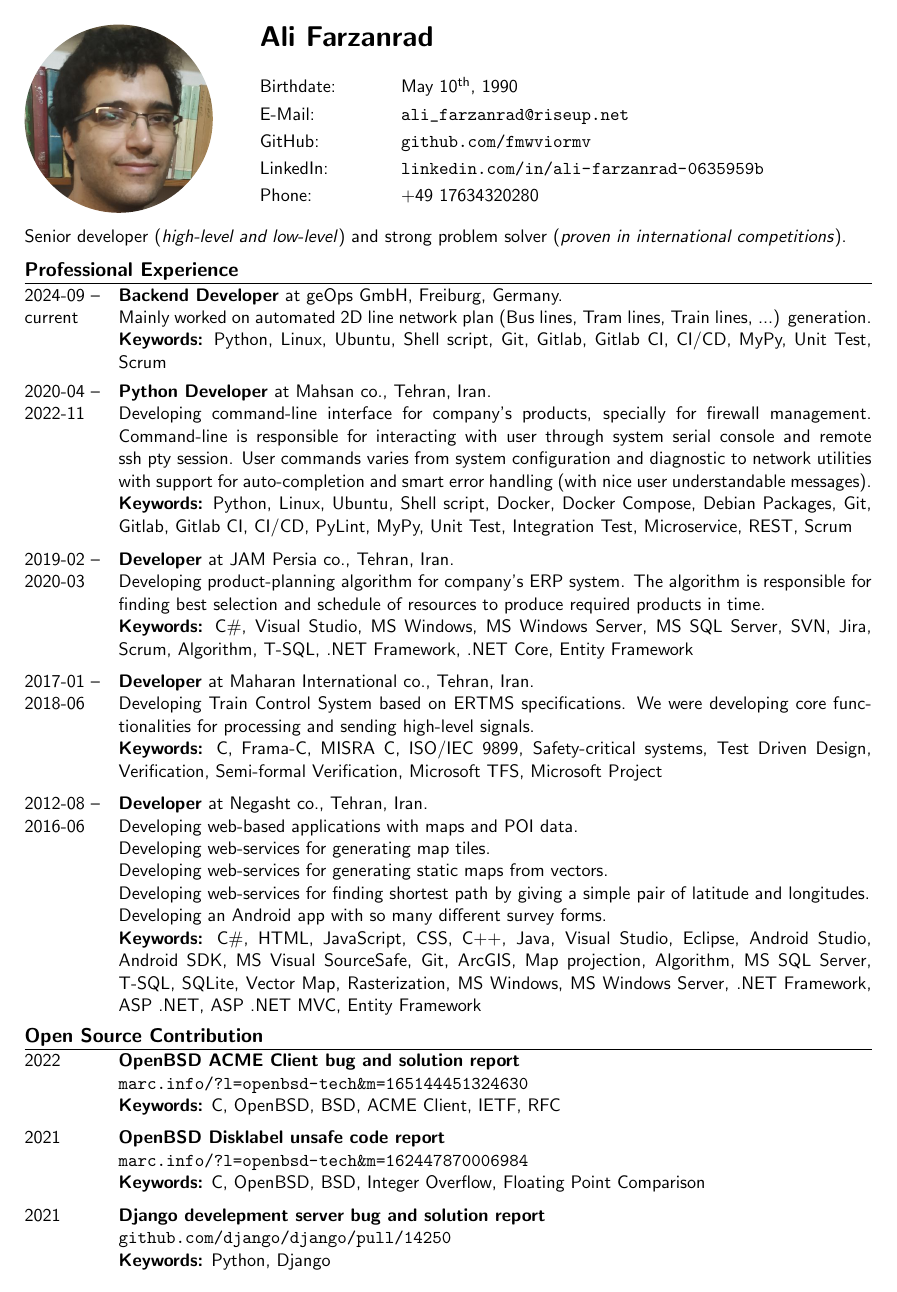
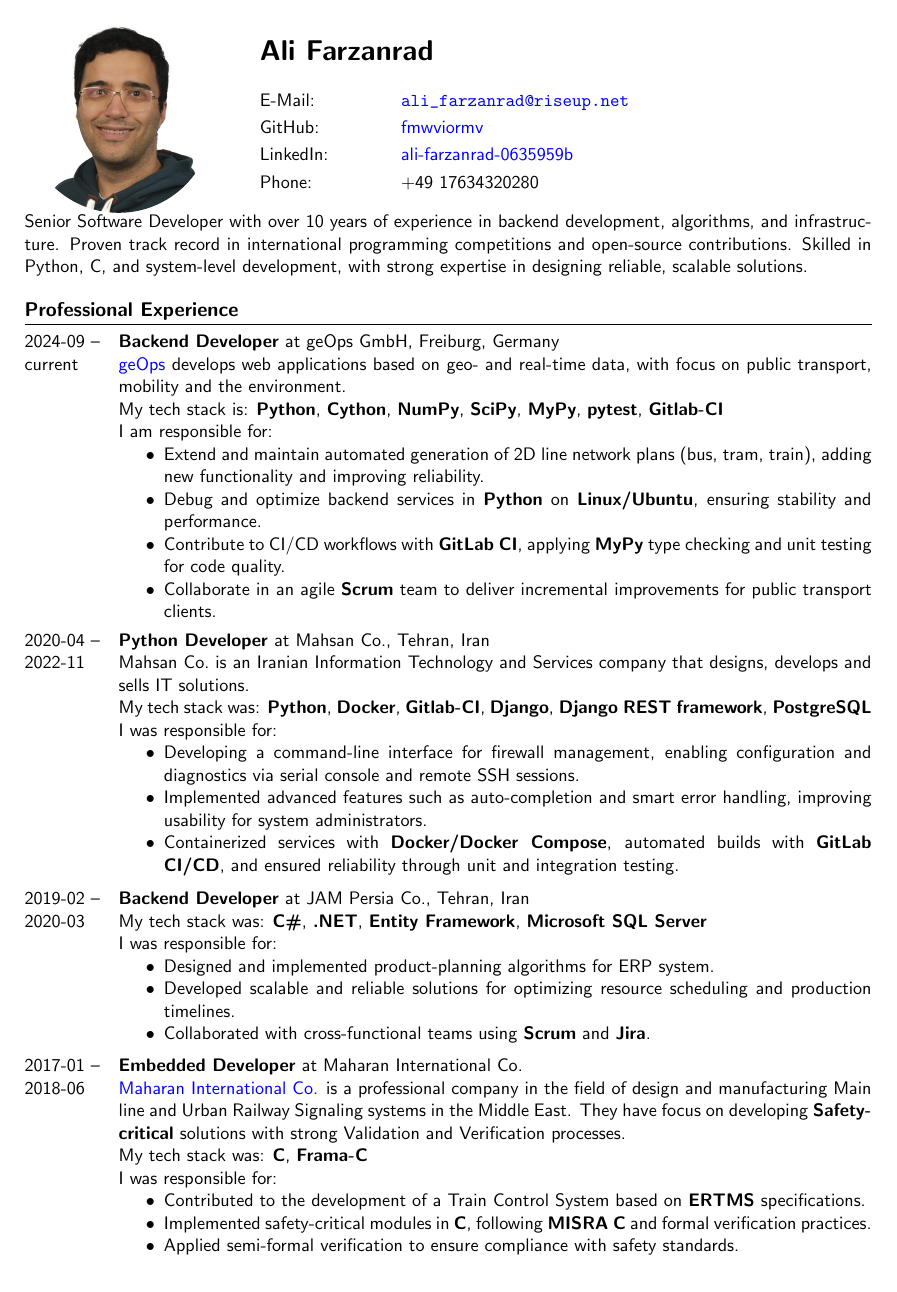
Before and after one commit to fmwviormv/cv, a LaTeX document (en.tex): page 1 of 2. Compiled offline with pdfLaTeX.

Commit message:
more detailed working experience

```diff
--- a/en.tex
+++ b/en.tex
@@ -11,6 +11,7 @@
 \usepackage{tikz}
 \usepackage{parskip}
 
+\hypersetup{colorlinks=true, urlcolor=blue}
 \renewcommand{\familydefault}{\sfdefault}
 \newcommand{\https}[1]{\href{https://#1}{\nolinkurl{#1}}}
 \newcommand{\mailto}[1]{\href{mailto://#1}{\nolinkurl{#1}}}
@@ -25,8 +26,9 @@
 {#2}%
 }}
 \renewcommand{\section}[1]{%
+\vspace{6pt}%
 {\large\textbf{#1}}\\
-\rule[9pt]{18cm}{.4pt}\vspace{-16pt}%
+\rule[9pt]{\textwidth}{.4pt}\vspace{-12pt}%
 }
 \newenvironment{mytable}{%
 \begin{tabular}{@{}l@{\hspace{4mm}}l@{}}%
@@ -53,99 +55,128 @@
 \begin{tabbing}%
 \hspace{3cm}\=\kill%
 \textbf{{\LARGE Ali Farzanrad}}\\[5mm]
-Birthdate: \>
-May 10\textsuperscript{th}, 1990\\[1mm]
 E-Mail: \>
 \mailto{ali_farzanrad@riseup.net}\\[1mm]
 GitHub: \>
-\https{github.com/fmwviormv}\\[1mm]
+\href{https://github.com/fmwviormv}{fmwviormv}\\[1mm]
 LinkedIn: \>
-\https{linkedin.com/in/ali-farzanrad-0635959b}\\[1mm]
+\href{%
+https://linkedin.com/in/ali-farzanrad-0635959b}{%
+ali-farzanrad-0635959b}\\[1mm]
 Phone: \>
 +49{ }17634320280\\
 \end{tabbing}%
 }
 
 \vspace{-9pt}%
-Senior developer (\textit{high-level and low-level}) and strong
-problem solver (\textit{proven in international competitions}).
+Senior Software Developer with over 10 years of experience in
+backend development, algorithms, and infrastructure.
+Proven track record in international programming competitions and
+open-source contributions.
+Skilled in Python, C, and system-level development,
+with strong expertise in designing reliable, scalable solutions.
 
 \section{Professional Experience}
 
 \begin{mytable}
 \myitem{2024-09 -- current}{%
 \textbf{Backend Developer} at
-geOps GmbH, Freiburg, Germany.
+geOps GmbH, Freiburg, Germany
 
-Mainly worked on automated 2D line network plan (Bus lines,
-Tram lines, Train lines, ...) generation.
+\href{https://geops.com/}{geOps}
+develops web applications based on geo- and real-time data,
+with focus on public transport, mobility and the environment.
 
-\keywords{%
-	Python, Linux, Ubuntu, Shell script,
-	Git, Gitlab, Gitlab CI, CI/CD, MyPy,
-	Unit Test, Scrum
-}
+My tech stack is: \textbf{Python}, \textbf{Cython}, \textbf{NumPy},
+\textbf{SciPy}, \textbf{MyPy}, \textbf{pytest}, \textbf{Gitlab-CI}
+
+I am responsible for:
+
+\begin{itemize}
+  \item Extend and maintain automated generation of
+  2D line network plans (bus, tram, train),
+  adding new functionality and improving reliability.
+  \item Debug and optimize backend services in
+  \textbf{Python} on \textbf{Linux/Ubuntu}, ensuring stability and performance.
+  \item Contribute to CI/CD workflows with \textbf{GitLab CI},
+  applying \textbf{MyPy} type checking and unit testing for code quality.
+  \item Collaborate in an agile \textbf{Scrum} team to deliver
+  incremental improvements for public transport clients.
+\end{itemize}
 }
 \end{mytable}
 
 \begin{mytable}
 \myitem{2020-04 -- 2022-11}{%
 \textbf{Python Developer} at
-Mahsan co., Tehran, Iran.
+Mahsan Co., Tehran, Iran
 
-Developing command-line interface for company's products,
-specially for firewall management.
-Command-line is responsible for interacting with user through
-system serial console and remote ssh pty session.
-User commands varies from system configuration and diagnostic
-to network utilities with support for auto-completion and
-smart error handling (with nice user understandable messages).
+Mahsan Co.\ is an Iranian Information Technology and Services company that
+designs, develops and sells IT solutions.
 
-\keywords{%
-	Python, Linux, Ubuntu, Shell script, Docker, Docker Compose,
-	Debian Packages, Git, Gitlab, Gitlab CI, CI/CD, PyLint, MyPy,
-	Unit Test, Integration Test, Microservice, REST, Scrum
-}
+My tech stack was: \textbf{Python}, \textbf{Docker}, \textbf{Gitlab-CI},
+\textbf{Django}, \textbf{Django REST framework}, \textbf{PostgreSQL}
+
+I was responsible for:
+
+\begin{itemize}
+  \item Developing a command-line interface for firewall management, enabling
+  configuration and diagnostics via serial console and remote SSH sessions.
+  \item Implemented advanced features such as auto-completion and
+  smart error handling, improving usability for system administrators.
+  \item Containerized services with \textbf{Docker/Docker Compose},
+  automated builds with \textbf{GitLab CI/CD}, and ensured
+  reliability through unit and integration testing.
+\end{itemize}
 }
 \end{mytable}
 
 \begin{mytable}
 \myitem{2019-02 -- 2020-03}{%
-\textbf{Developer} at
-JAM Persia co., Tehran, Iran.
+\textbf{Backend Developer} at
+JAM Persia Co., Tehran, Iran
 
-Developing product-planning algorithm for company's ERP system.
-The algorithm is responsible for finding best selection and
-schedule of resources to produce required products in time.
+My tech stack was: \textbf{C\#}, \textbf{.NET}, \textbf{Entity Framework},
+\textbf{Microsoft SQL Server}
 
-\keywords{%
-	C\#, Visual Studio, MS Windows, MS Windows Server,
-	MS SQL Server, SVN, Jira, Scrum, Algorithm, T-SQL,
-	.NET Framework, .NET Core, Entity Framework
-}
+I was responsible for:
+
+\begin{itemize}
+  \item Designed and implemented product-planning algorithms for ERP system.
+  \item Developed scalable and reliable solutions
+        for optimizing resource scheduling and production timelines.
+  \item Collaborated with cross-functional teams using \textbf{Scrum} and \textbf{Jira}.
+\end{itemize}
 }
 \end{mytable}
 
 \begin{mytable}
 \myitem{2017-01 -- 2018-06}{
-\textbf{Developer} at
-Maharan International co., Tehran, Iran.
+\textbf{Embedded Developer} at
+Maharan International Co.
 
-Developing Train Control System based on ERTMS specifications.
-We were developing core functionalities for processing and
-sending high-level signals.
+\href{https://maharan-co.com/en/}{Maharan International Co.}
+is a professional company in the field of design and manufacturing
+Main line and Urban Railway Signaling systems in the Middle East.
+They have focus on developing \textbf{Safety-critical} solutions
+with strong Validation and Verification processes.
 
-\keywords{%
-	C, Frama-C, MISRA C, ISO/IEC 9899, Safety-critical systems,
-	Test Driven Design, Verification, Semi-formal Verification,
-	Microsoft TFS, Microsoft Project
-}
+My tech stack was: \textbf{C}, \textbf{Frama-C}
+
+I was responsible for:
+
+\begin{itemize}
+  \item Contributed to the development of a Train Control System
+  based on \textbf{ERTMS} specifications.
+  \item Implemented safety-critical modules in \textbf{C},
+  following \textbf{MISRA C} and formal verification practices.
+  \item Applied semi-formal verification to ensure compliance with safety standards.
+\end{itemize}
 }
 \end{mytable}
 
 \begin{mytable}
 \myitem{2012-08 -- 2016-06}{
-\textbf{Developer} at
-Negasht co., Tehran, Iran.
+\textbf{Full-stack Developer} at
+Negasht Co., Tehran, Iran
 
-Developing web-based applications with maps and POI data.
@@ -152,2 +186,2 @@ Developing web-based applications with maps and POI data.
 
-Developing web-services for generating map tiles.
+My tech stack was: \textbf{C\#}, \textbf{ASP.NET},
@@ -154,53 +191,3 @@ Developing web-services for generating map tiles.
 
-Developing web-services for generating static maps from vectors.
+I was responsible for:
 
-Developing web-services for finding shortest path by giving a
-simple pair of latitude and longitudes.
-
-Developing an Android app with so many different survey forms.
-
-\keywords{%
-	C\#, HTML, JavaScript, CSS, C++, Java, Visual Studio, Eclipse,
-	Android Studio, Android SDK, MS Visual SourceSafe, Git, ArcGIS,
-	Map projection, Algorithm, MS SQL Server, T-SQL, SQLite,
-	Vector Map, Rasterization, MS Windows, MS Windows Server,
-	.NET Framework, ASP .NET, ASP .NET MVC, Entity Framework
-}
-}
-\end{mytable}
-
-\section{Open Source Contribution}
-
-\begin{mytable}
-\myitem{2022}{%
-\textbf{OpenBSD ACME Client bug and solution report}
-
-\https{marc.info/?l=openbsd-tech&m=165144451324630}
-
-\keywords{C, OpenBSD, BSD, ACME Client, IETF, RFC}
-}
-\end{mytable}
-
-\begin{mytable}
-\myitem{2021}{%
-\textbf{OpenBSD Disklabel unsafe code report}
-
-\https{marc.info/?l=openbsd-tech&m=162447870006984}
-
-\keywords{C, OpenBSD, BSD, Integer Overflow, Floating Point Comparison}
-}
-\end{mytable}
-
-\begin{mytable}
-\myitem{2021}{%
-\textbf{Django develepment server bug and solution report}
-
-\https{github.com/django/django/pull/14250}
-
-\keywords{Python, Django}
-}
-\end{mytable}
-
-\begin{mytable}
-\myitem{2017}{%
-\textbf{OpenBSD SlowCGI bug and solution report}
@@ -214 +193,0 @@ Developing an Android app with so many different survey forms.
-\begin{mytable}
```
Also changed, not shown: me.jpg, en.tex (151 more changed lines).
